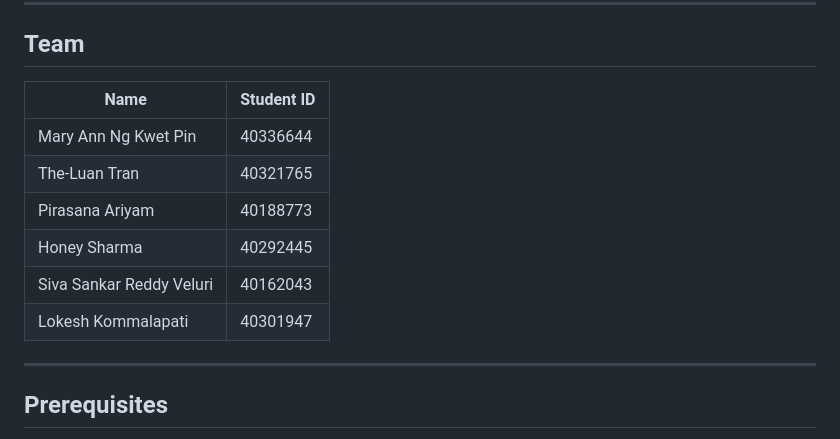
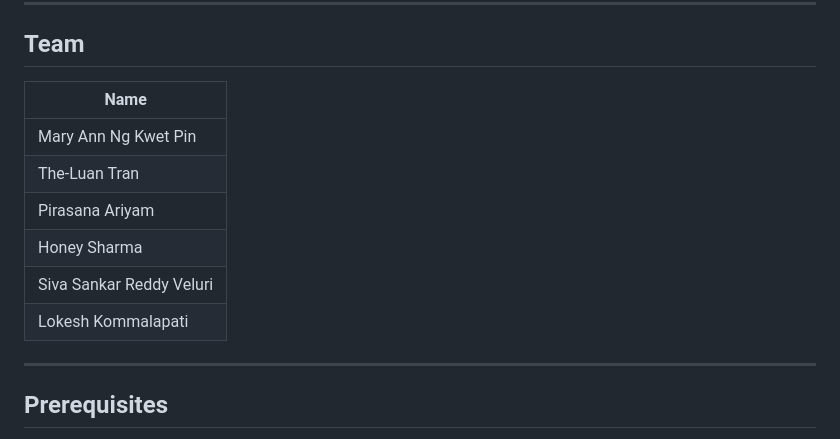
Before and after one commit to Lokesh337/concordia-safe-path, a Markdown page: README.md, the part around one of its changes. GitHub-like rendering.

```diff
--- a/README.md
+++ b/README.md
@@ -46,14 +65,14 @@ A campus safety mobile app for Concordia University students — real-time incid
 
 ## Team
 
-| Name | Student ID |
-|---|---|
-| Mary Ann Ng Kwet Pin | 40336644 |
-| The-Luan Tran | 40321765 |
-| Pirasana Ariyam | 40188773 |
-| Honey Sharma | 40292445 |
-| Siva Sankar Reddy Veluri | 40162043 |
-| Lokesh Kommalapati | 40301947 |
+| Name |
+|---|
+| Mary Ann Ng Kwet Pin |
+| The-Luan Tran |
+| Pirasana Ariyam |
+| Honey Sharma |
+| Siva Sankar Reddy Veluri |
+| Lokesh Kommalapati |
 
 ---
 
```
Also changed, not shown: other parts of README.md (+27 -8 lines).
